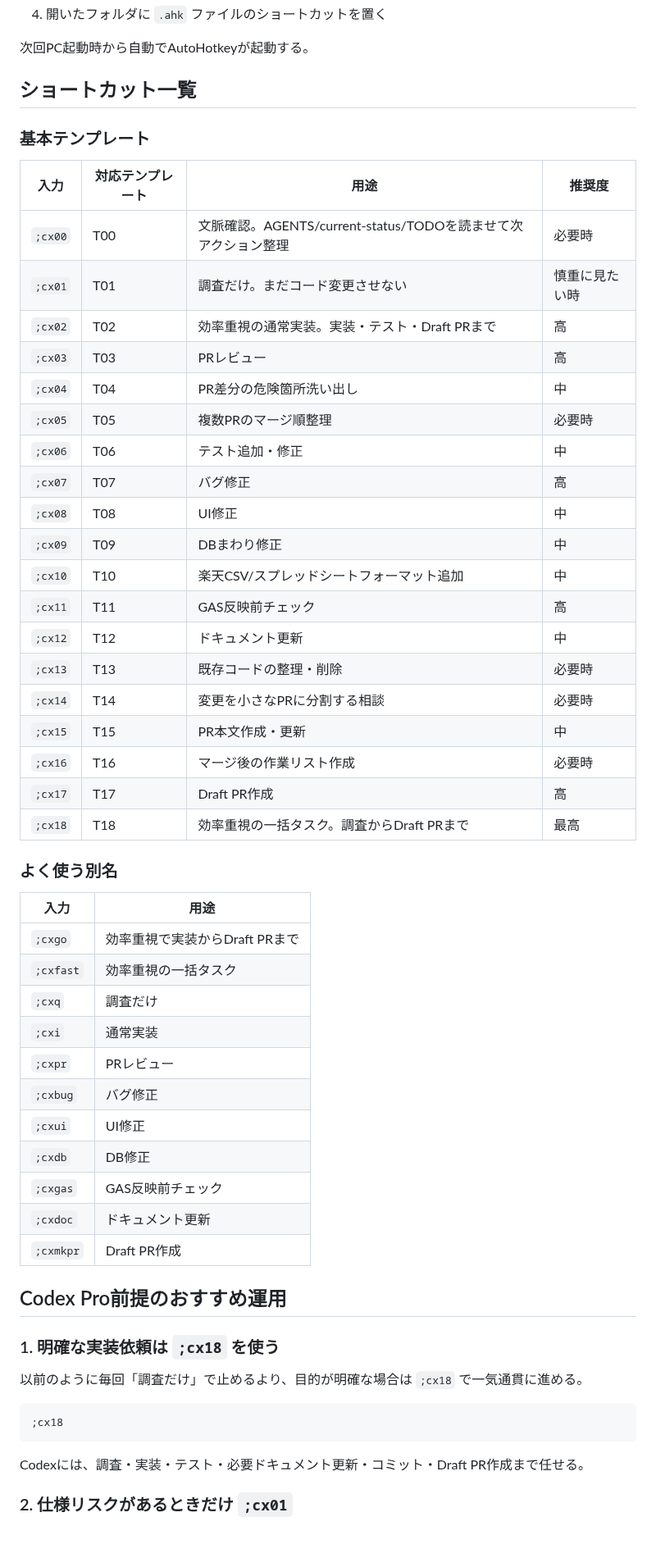
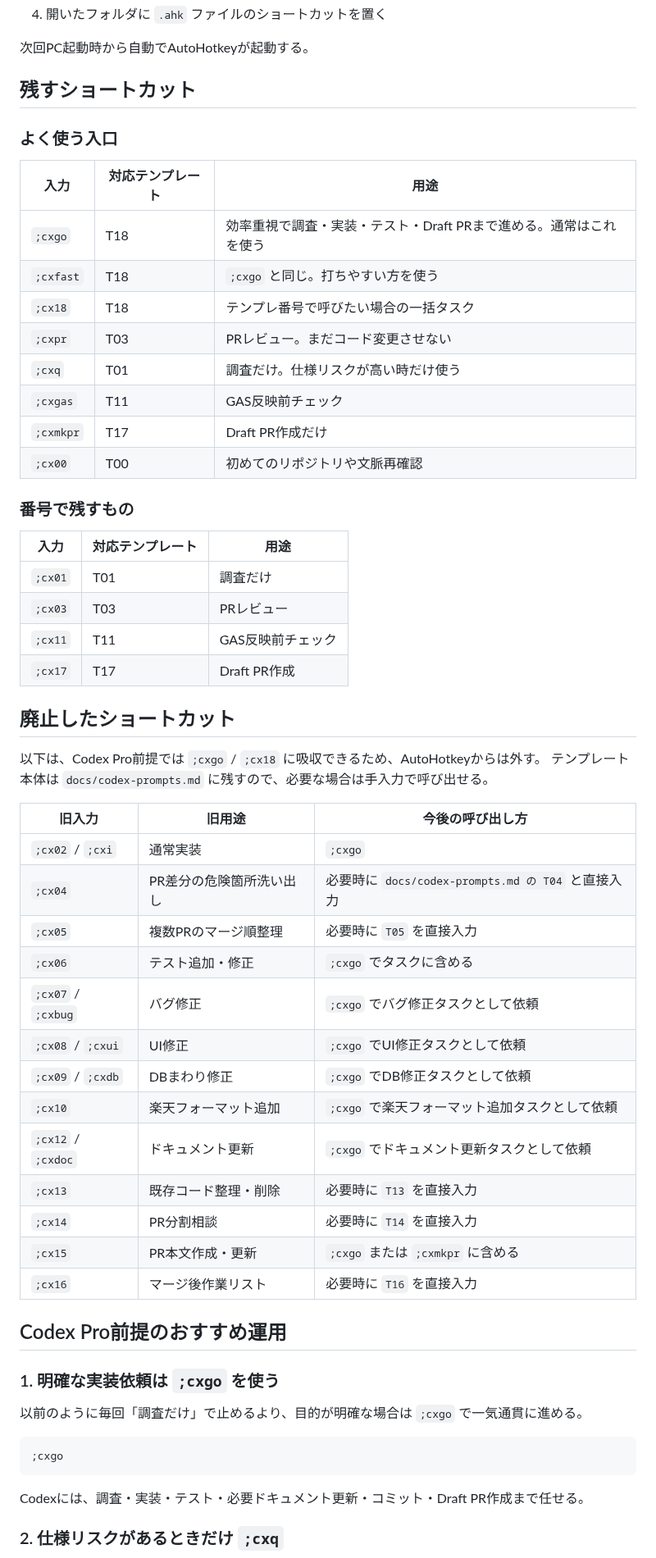
Before and after one commit to nozomu-honda/tradeCsvToSpreadSheet, a Markdown page: docs/codex-shortcuts.md, the part around one of its changes. Shown at 82% size. GitHub-like rendering; blank space fills up the shorter version.

Commit message:
docs: prune obsolete Codex shortcuts

````diff
--- a/docs/codex-shortcuts.md
+++ b/docs/codex-shortcuts.md
@@ -84,59 +86,62 @@ shell:startup
 
 次回PC起動時から自動でAutoHotkeyが起動する。
 
-## ショートカット一覧
+## 残すショートカット
 
-### 基本テンプレート
+### よく使う入口
 
-| 入力 | 対応テンプレート | 用途 | 推奨度 |
-|---|---|---|---|
-| `;cx00` | T00 | 文脈確認。AGENTS/current-status/TODOを読ませて次アクション整理 | 必要時 |
-| `;cx01` | T01 | 調査だけ。まだコード変更させない | 慎重に見たい時 |
-| `;cx02` | T02 | 効率重視の通常実装。実装・テスト・Draft PRまで | 高 |
-| `;cx03` | T03 | PRレビュー | 高 |
-| `;cx04` | T04 | PR差分の危険箇所洗い出し | 中 |
-| `;cx05` | T05 | 複数PRのマージ順整理 | 必要時 |
-| `;cx06` | T06 | テスト追加・修正 | 中 |
-| `;cx07` | T07 | バグ修正 | 高 |
-| `;cx08` | T08 | UI修正 | 中 |
-| `;cx09` | T09 | DBまわり修正 | 中 |
-| `;cx10` | T10 | 楽天CSV/スプレッドシートフォーマット追加 | 中 |
-| `;cx11` | T11 | GAS反映前チェック | 高 |
-| `;cx12` | T12 | ドキュメント更新 | 中 |
-| `;cx13` | T13 | 既存コードの整理・削除 | 必要時 |
-| `;cx14` | T14 | 変更を小さなPRに分割する相談 | 必要時 |
-| `;cx15` | T15 | PR本文作成・更新 | 中 |
-| `;cx16` | T16 | マージ後の作業リスト作成 | 必要時 |
-| `;cx17` | T17 | Draft PR作成 | 高 |
-| `;cx18` | T18 | 効率重視の一括タスク。調査からDraft PRまで | 最高 |
+| 入力 | 対応テンプレート | 用途 |
+|---|---|---|
+| `;cxgo` | T18 | 効率重視で調査・実装・テスト・Draft PRまで進める。通常はこれを使う |
+| `;cxfast` | T18 | `;cxgo` と同じ。打ちやすい方を使う |
+| `;cx18` | T18 | テンプレ番号で呼びたい場合の一括タスク |
+| `;cxpr` | T03 | PRレビュー。まだコード変更させない |
+| `;cxq` | T01 | 調査だけ。仕様リスクが高い時だけ使う |
+| `;cxgas` | T11 | GAS反映前チェック |
+| `;cxmkpr` | T17 | Draft PR作成だけ |
+| `;cx00` | T00 | 初めてのリポジトリや文脈再確認 |
 
-### よく使う別名
+### 番号で残すもの
 
-| 入力 | 用途 |
-|---|---|
-| `;cxgo` | 効率重視で実装からDraft PRまで |
-| `;cxfast` | 効率重視の一括タスク |
-| `;cxq` | 調査だけ |
-| `;cxi` | 通常実装 |
-| `;cxpr` | PRレビュー |
-| `;cxbug` | バグ修正 |
-| `;cxui` | UI修正 |
-| `;cxdb` | DB修正 |
-| `;cxgas` | GAS反映前チェック |
-| `;cxdoc` | ドキュメント更新 |
-| `;cxmkpr` | Draft PR作成 |
+| 入力 | 対応テンプレート | 用途 |
+|---|---|---|
+| `;cx01` | T01 | 調査だけ |
+| `;cx03` | T03 | PRレビュー |
+| `;cx11` | T11 | GAS反映前チェック |
+| `;cx17` | T17 | Draft PR作成 |
+
+## 廃止したショートカット
+
+以下は、Codex Pro前提では `;cxgo` / `;cx18` に吸収できるため、AutoHotkeyからは外す。
+テンプレート本体は `docs/codex-prompts.md` に残すので、必要な場合は手入力で呼び出せる。
+
+| 旧入力 | 旧用途 | 今後の呼び出し方 |
+|---|---|---|
+| `;cx02` / `;cxi` | 通常実装 | `;cxgo` |
+| `;cx04` | PR差分の危険箇所洗い出し | 必要時に `docs/codex-prompts.md の T04` と直接入力 |
+| `;cx05` | 複数PRのマージ順整理 | 必要時に `T05` を直接入力 |
+| `;cx06` | テスト追加・修正 | `;cxgo` でタスクに含める |
+| `;cx07` / `;cxbug` | バグ修正 | `;cxgo` でバグ修正タスクとして依頼 |
+| `;cx08` / `;cxui` | UI修正 | `;cxgo` でUI修正タスクとして依頼 |
+| `;cx09` / `;cxdb` | DBまわり修正 | `;cxgo` でDB修正タスクとして依頼 |
+| `;cx10` | 楽天フォーマット追加 | `;cxgo` で楽天フォーマット追加タスクとして依頼 |
+| `;cx12` / `;cxdoc` | ドキュメント更新 | `;cxgo` でドキュメント更新タスクとして依頼 |
+| `;cx13` | 既存コード整理・削除 | 必要時に `T13` を直接入力 |
+| `;cx14` | PR分割相談 | 必要時に `T14` を直接入力 |
+| `;cx15` | PR本文作成・更新 | `;cxgo` または `;cxmkpr` に含める |
+| `;cx16` | マージ後作業リスト | 必要時に `T16` を直接入力 |
 
 ## Codex Pro前提のおすすめ運用
 
-### 1. 明確な実装依頼は `;cx18` を使う
+### 1. 明確な実装依頼は `;cxgo` を使う
 
-以前のように毎回「調査だけ」で止めるより、目的が明確な場合は `;cx18` で一気通貫に進める。
+以前のように毎回「調査だけ」で止めるより、目的が明確な場合は `;cxgo` で一気通貫に進める。
 
 ```text
-;cx18
+;cxgo
 ```
 
 Codexには、調査・実装・テスト・必要ドキュメント更新・コミット・Draft PR作成まで任せる。
 
-### 2. 仕様リスクがあるときだけ `;cx01`
+### 2. 仕様リスクがあるときだけ `;cxq`
 
````
Also changed, not shown: other parts of docs/codex-shortcuts.md (+17 -19 lines).
